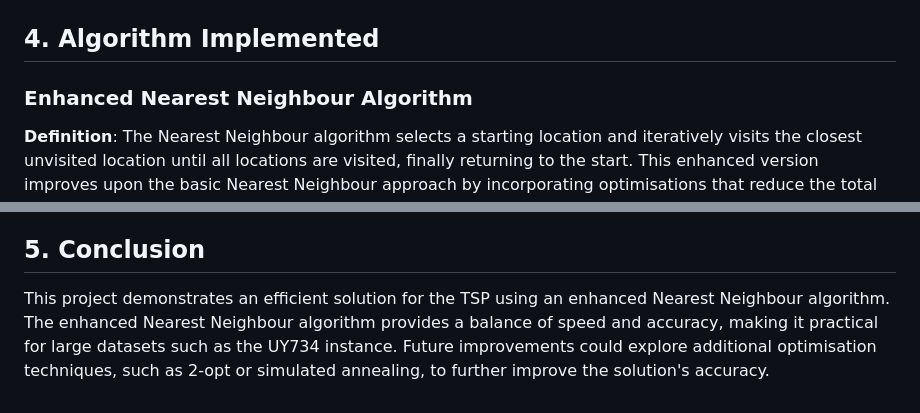
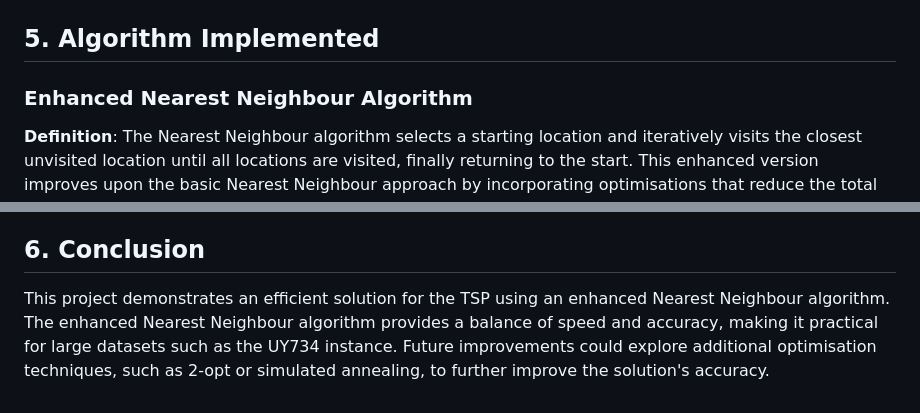
Before and after one commit to arsenduzgun/travelling-salesman-problem-solver, a Markdown page: readme.md, 2 parts joined by grey strips. GitHub-like rendering.

Commit message:
Necessary improvements

```diff
--- a/readme.md
+++ b/readme.md
@@ -35,7 +35,7 @@ The application accepts either a .tsp or .txt file with the following structure:
 
 ![Example File](./readme-images/appropriate_content.png)
 
-## 4. Algorithm Implemented
+## 5. Algorithm Implemented
 ### Enhanced Nearest Neighbour Algorithm
 **Definition**: The Nearest Neighbour algorithm selects a starting location and iteratively visits the closest unvisited location until all locations are visited, finally returning to the start. This enhanced version improves upon the basic Nearest Neighbour approach by incorporating optimisations that reduce the total path length compared to the standard implementation.
 
@@ -48,5 +48,5 @@ The application accepts either a .tsp or .txt file with the following structure:
 ![Path Visualisation](./readme-images/path.png)
 Check output.txt for the detailed order of locations computed by the algorithm.
 
-## 5. Conclusion
+## 6. Conclusion
 This project demonstrates an efficient solution for the TSP using an enhanced Nearest Neighbour algorithm. The enhanced Nearest Neighbour algorithm provides a balance of speed and accuracy, making it practical for large datasets such as the UY734 instance. Future improvements could explore additional optimisation techniques, such as 2-opt or simulated annealing, to further improve the solution's accuracy.
```
